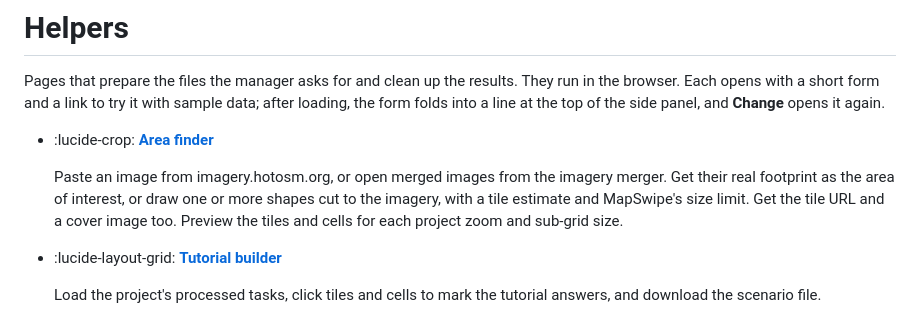
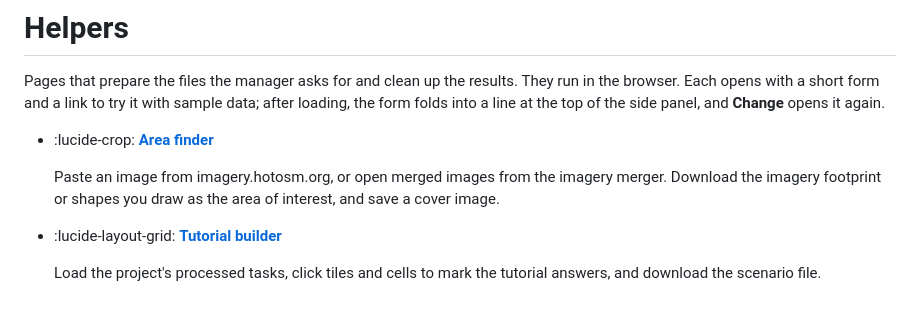
Before and after one commit to hotosm/mapswipe-locate-tutorials, a Markdown page: docs/helpers/index.md, the part around the change. Drawn GitHub-style.

Commit message:
fix(helpers): update area finder description for clarity and conciseness

```diff
--- a/docs/helpers/index.md
+++ b/docs/helpers/index.md
@@ -10,7 +10,7 @@ Pages that prepare the files the manager asks for and clean up the results. They
 
 -   :lucide-crop: **[Area finder](../builder/area.html)**
 
-    Paste an image from imagery.hotosm.org, or open merged images from the imagery merger. Get their real footprint as the area of interest, or draw one or more shapes cut to the imagery, with a tile estimate and MapSwipe's size limit. Get the tile URL and a cover image too. Preview the tiles and cells for each project zoom and sub-grid size.
+    Paste an image from imagery.hotosm.org, or open merged images from the imagery merger. Download the imagery footprint or shapes you draw as the area of interest, and save a cover image.
 
 -   :lucide-layout-grid: **[Tutorial builder](../builder/index.html)**
 
```
